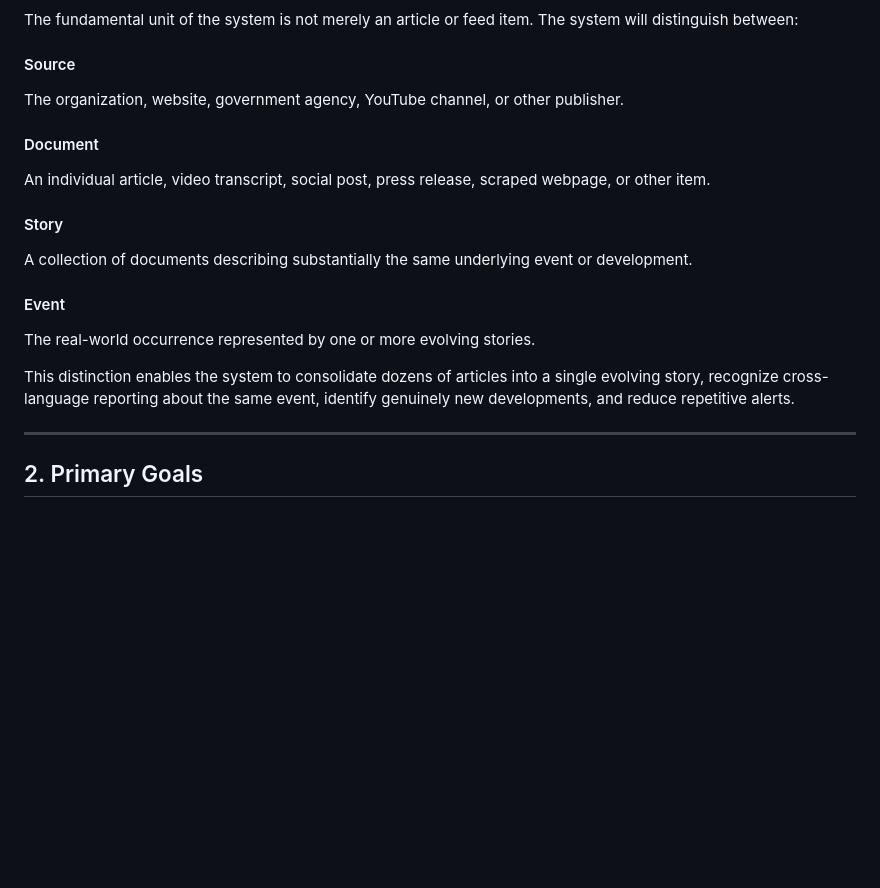
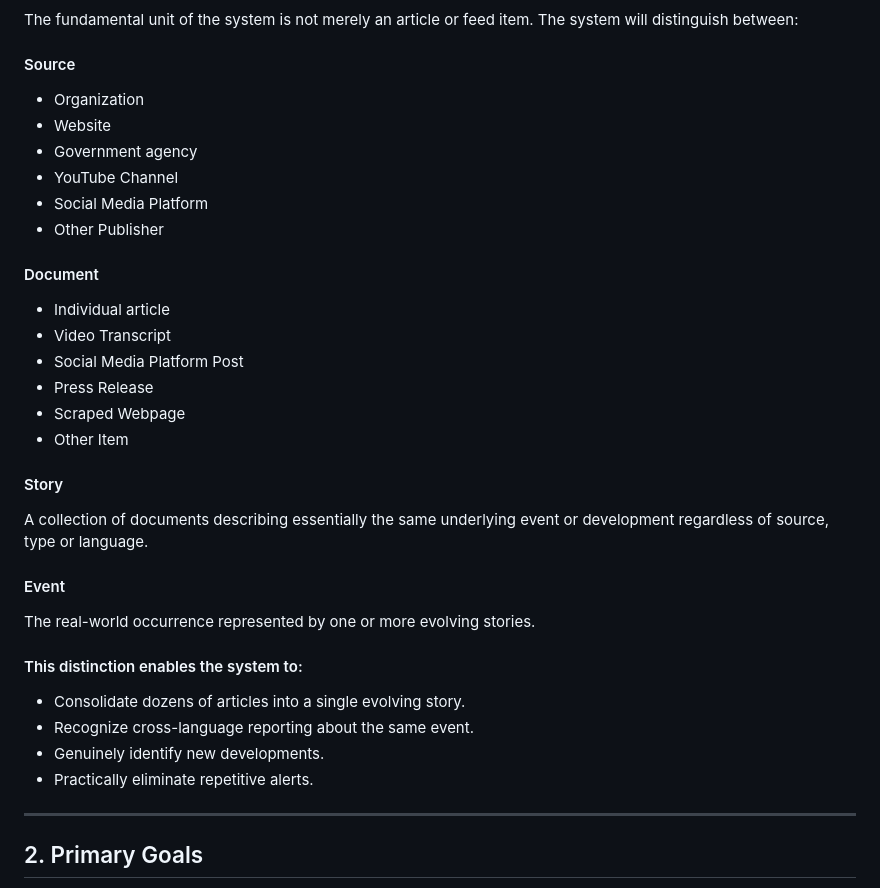
Before and after one commit to shineshadow/Global-News-Intelligence-Platform, a Markdown page: docs/MASTER_TECHNICAL_SPECIFICATION.md, the part around the change. Rendered like a GitHub page; blank space fills up the shorter version.

```diff
--- a/docs/MASTER_TECHNICAL_SPECIFICATION.md
+++ b/docs/MASTER_TECHNICAL_SPECIFICATION.md
@@ -16,18 +16,32 @@ The system is intended to go significantly beyond a conventional RSS reader such
 The fundamental unit of the system is not merely an article or feed item. The system will distinguish between:
 
 #### Source
-The organization, website, government agency, YouTube channel, or other publisher.
+- Organization
+- Website
+- Government agency
+- YouTube Channel
+- Social Media Platform
+- Other Publisher
 
 #### Document
-An individual article, video transcript, social post, press release, scraped webpage, or other item.
+- Individual article
+- Video Transcript
+- Social Media Platform Post
+- Press Release
+- Scraped Webpage
+- Other Item
 
 #### Story
-A collection of documents describing substantially the same underlying event or development.
+A collection of documents describing essentially the same underlying event or development regardless of source, type or language.
 
 #### Event
 The real-world occurrence represented by one or more evolving stories.
 
-This distinction enables the system to consolidate dozens of articles into a single evolving story, recognize cross-language reporting about the same event, identify genuinely new developments, and reduce repetitive alerts.
+#### This distinction enables the system to:
+- Consolidate dozens of articles into a single evolving story.
+- Recognize cross-language reporting about the same event.
+- Genuinely identify new developments.
+- Practically eliminate repetitive alerts.
 
 ---
 
```
